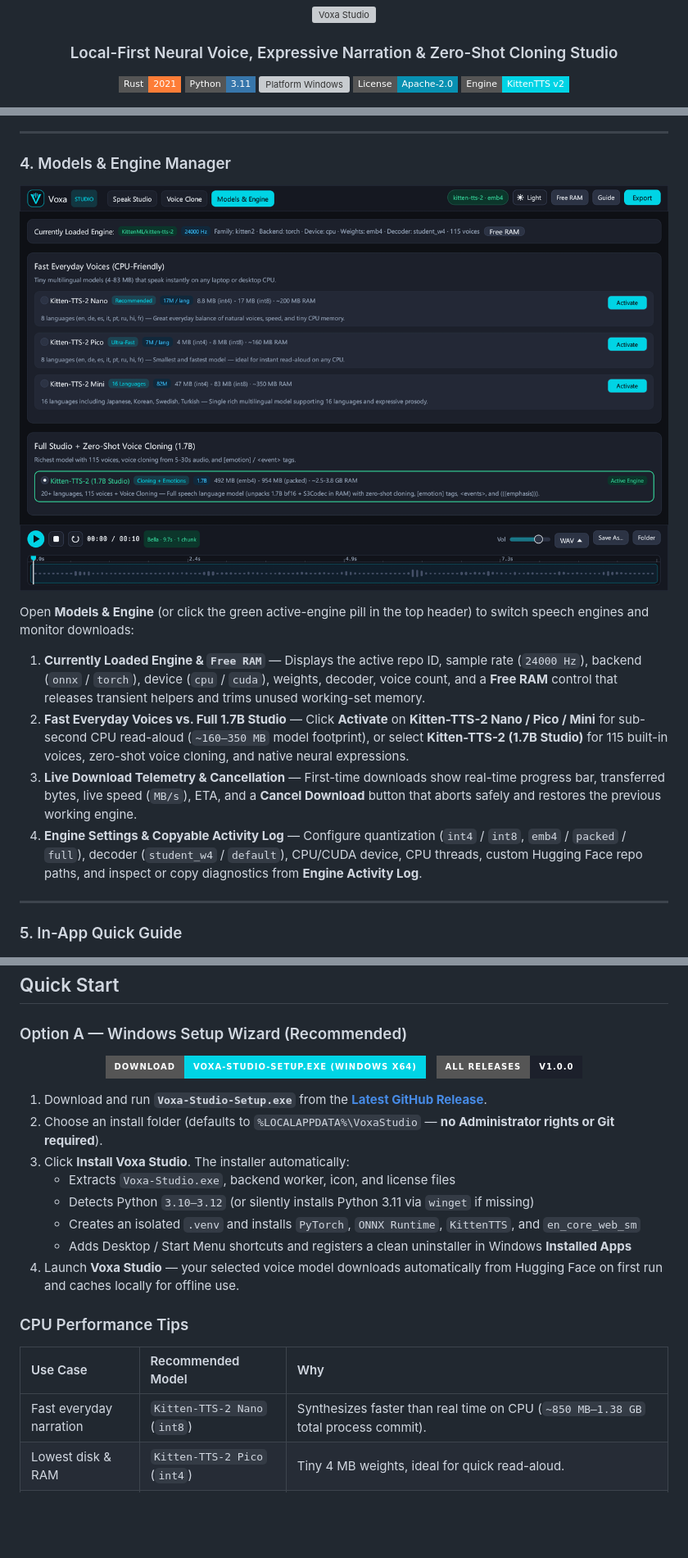
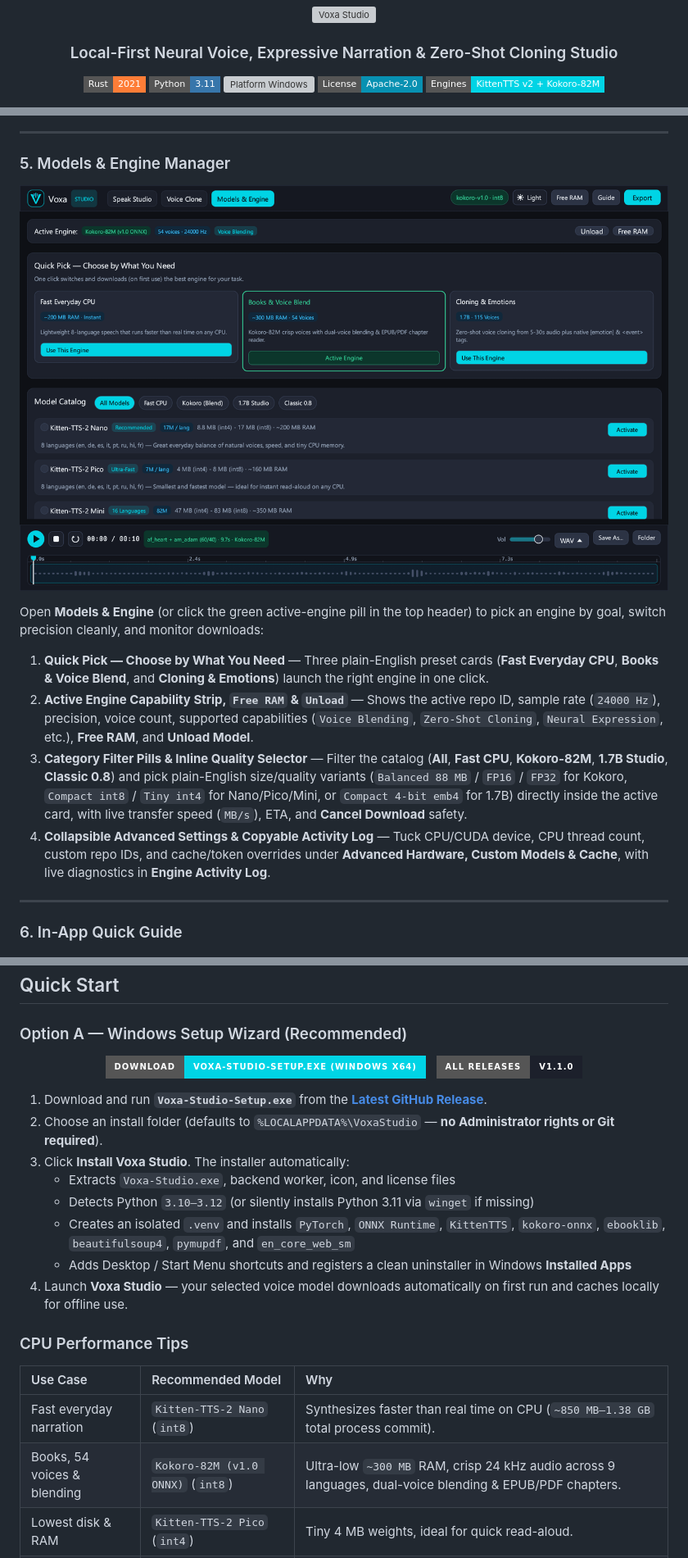
Before and after one commit to didrarayyan/Voxa-Studio, a Markdown page: README.md, 3 parts joined by grey strips. Shown at 82% size. Drawn GitHub-style; pictures changed too: assets/screenshots/05-models-engine.png; badges without logos; blank space fills up the shorter version; grey boxes are pictures that could not be loaded.

Commit message:
chore(release): v1.1.0 metadata, Kokoro-82M guide & refreshed UI screenshots

```diff
--- a/README.md
+++ b/README.md
@@ -13,7 +13,7 @@
   <img alt="Python 3.11" src="https://img.shields.io/badge/Python-3.11-3776AB?logo=python&logoColor=white&style=flat-square">
   <img alt="Platform Windows" src="https://img.shields.io/badge/Platform-Windows%2011%2F10-0078D6?logo=windows&logoColor=white&style=flat-square">
   <img alt="License Apache-2.0" src="https://img.shields.io/badge/License-Apache--2.0-0891B2?style=flat-square">
-  <img alt="Engine KittenTTS" src="https://img.shields.io/badge/Engine-KittenTTS%20v2-00D4E5?style=flat-square">
+  <img alt="Engines KittenTTS + Kokoro-82M" src="https://img.shields.io/badge/Engines-KittenTTS%20v2%20%2B%20Kokoro--82M-00D4E5?style=flat-square">
 </p>
 
 <img src="assets/hero-banner.png" alt="Voxa Studio Acoustic Workspace" width="100%">
@@ -110,22 +125,22 @@ Switch to the **Voice Clone** tab to clone any speaking style in seconds:
 
 ---
 
-### 4. Models & Engine Manager
+### 5. Models & Engine Manager
 
 <p align="center">
   <img src="assets/screenshots/05-models-engine.png" alt="Voxa Studio Models and Engine Manager" width="100%">
 </p>
 
-Open **Models & Engine** (or click the green active-engine pill in the top header) to switch speech engines and monitor downloads:
+Open **Models & Engine** (or click the green active-engine pill in the top header) to pick an engine by goal, switch precision cleanly, and monitor downloads:
 
-1. **Currently Loaded Engine & `Free RAM`** — Displays the active repo ID, sample rate (`24000 Hz`), backend (`onnx` / `torch`), device (`cpu` / `cuda`), weights, decoder, voice count, and a **Free RAM** control that releases transient helpers and trims unused working-set memory.
-2. **Fast Everyday Voices vs. Full 1.7B Studio** — Click **Activate** on **Kitten-TTS-2 Nano / Pico / Mini** for sub-second CPU read-aloud (`~160–350 MB` model footprint), or select **Kitten-TTS-2 (1.7B Studio)** for 115 built-in voices, zero-shot voice cloning, and native neural expressions.
-3. **Live Download Telemetry & Cancellation** — First-time downloads show real-time progress bar, transferred bytes, live speed (`MB/s`), ETA, and a **Cancel Download** button that aborts safely and restores the previous working engine.
-4. **Engine Settings & Copyable Activity Log** — Configure quantization (`int4` / `int8`, `emb4` / `packed` / `full`), decoder (`student_w4` / `default`), CPU/CUDA device, CPU threads, custom Hugging Face repo paths, and inspect or copy diagnostics from **Engine Activity Log**.
+1. **Quick Pick — Choose by What You Need** — Three plain-English preset cards (**Fast Everyday CPU**, **Books & Voice Blend**, and **Cloning & Emotions**) launch the right engine in one click.
+2. **Active Engine Capability Strip, `Free RAM` & `Unload`** — Shows the active repo ID, sample rate (`24000 Hz`), precision, voice count, supported capabilities (`Voice Blending`, `Zero-Shot Cloning`, `Neural Expression`, etc.), **Free RAM**, and **Unload Model**.
+3. **Category Filter Pills & Inline Quality Selector** — Filter the catalog (**All**, **Fast CPU**, **Kokoro-82M**, **1.7B Studio**, **Classic 0.8**) and pick plain-English size/quality variants (`Balanced 88 MB` / `FP16` / `FP32` for Kokoro, `Compact int8` / `Tiny int4` for Nano/Pico/Mini, or `Compact 4-bit emb4` for 1.7B) directly inside the active card, with live transfer speed (`MB/s`), ETA, and **Cancel Download** safety.
+4. **Collapsible Advanced Settings & Copyable Activity Log** — Tuck CPU/CUDA device, CPU thread count, custom repo IDs, and cache/token overrides under **Advanced Hardware, Custom Models & Cache**, with live diagnostics in **Engine Activity Log**.
 
 ---
 
-### 5. In-App Quick Guide
+### 6. In-App Quick Guide
 
 <p align="center">
   <img src="assets/screenshots/06-quick-guide.png" alt="Voxa Studio In-App Quick Guide" width="100%">
@@ -143,7 +158,7 @@ Click **Guide** in the top header anytime to summon the compact **Quick Guide
 
 [![Download Voxa-Studio-Setup.exe](https://img.shields.io/badge/Download-Voxa--Studio--Setup.exe%20(Windows%20x64)-00D4E5?style=for-the-badge&logo=windows&logoColor=071318)](https://github.com/didrarayyan/Voxa-Studio/releases/latest/download/Voxa-Studio-Setup.exe)
 &nbsp;
-[![Browse Releases](https://img.shields.io/badge/All%20Releases-v1.0.0-1C202B?style=for-the-badge&logo=github)](https://github.com/didrarayyan/Voxa-Studio/releases/latest)
+[![Browse Releases](https://img.shields.io/badge/All%20Releases-v1.1.0-1C202B?style=for-the-badge&logo=github)](https://github.com/didrarayyan/Voxa-Studio/releases/latest)
 
 </div>
 
@@ -152,15 +167,16 @@ Click **Guide** in the top header anytime to summon the compact **Quick Guide
 3. Click **Install Voxa Studio**. The installer automatically:
    - Extracts `Voxa-Studio.exe`, backend worker, icon, and license files
    - Detects Python `3.10–3.12` (or silently installs Python 3.11 via `winget` if missing)
-   - Creates an isolated `.venv` and installs `PyTorch`, `ONNX Runtime`, `KittenTTS`, and `en_core_web_sm`
+   - Creates an isolated `.venv` and installs `PyTorch`, `ONNX Runtime`, `KittenTTS`, `kokoro-onnx`, `ebooklib`, `beautifulsoup4`, `pymupdf`, and `en_core_web_sm`
    - Adds Desktop / Start Menu shortcuts and registers a clean uninstaller in Windows **Installed Apps**
-4. Launch **Voxa Studio** — your selected voice model downloads automatically from Hugging Face on first run and caches locally for offline use.
+4. Launch **Voxa Studio** — your selected voice model downloads automatically on first run and caches locally for offline use.
 
 ### CPU Performance Tips
 
 | Use Case | Recommended Model | Why |
 | :--- | :--- | :--- |
 | Fast everyday narration | `Kitten-TTS-2 Nano` (`int8`) | Synthesizes faster than real time on CPU (`~850 MB–1.38 GB` total process commit). |
+| Books, 54 voices & blending | `Kokoro-82M (v1.0 ONNX)` (`int8`) | Ultra-low `~300 MB` RAM, crisp 24 kHz audio across 9 languages, dual-voice blending & EPUB/PDF chapters. |
 | Lowest disk & RAM | `Kitten-TTS-2 Pico` (`int4`) | Tiny 4 MB weights, ideal for quick read-aloud. |
 | Rich 16-language speech | `Kitten-TTS-2 Mini` (`int8`) | Covers Japanese, Korean, Swedish, Turkish, European & South Asian languages. |
 | Voice cloning & neural tags | `Kitten-TTS-2 (1.7B Studio)` | Keep `emb4` + `student_w4` + `CPU` unless your GPU has >= 6 GB VRAM; typing the short reference transcript skips loading Whisper. |
```
Also changed, not shown: other parts of README.md (+26 -9 lines), assets/screenshots/07-kokoro-blend.png (added), 5 other files.
